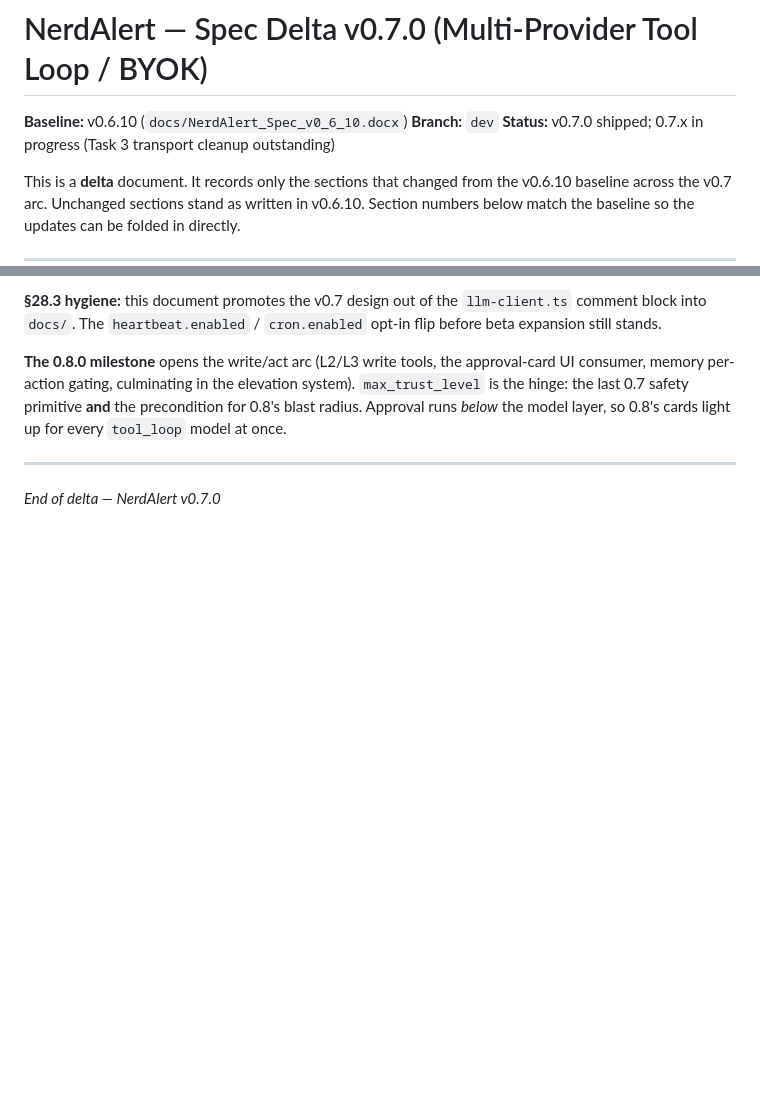
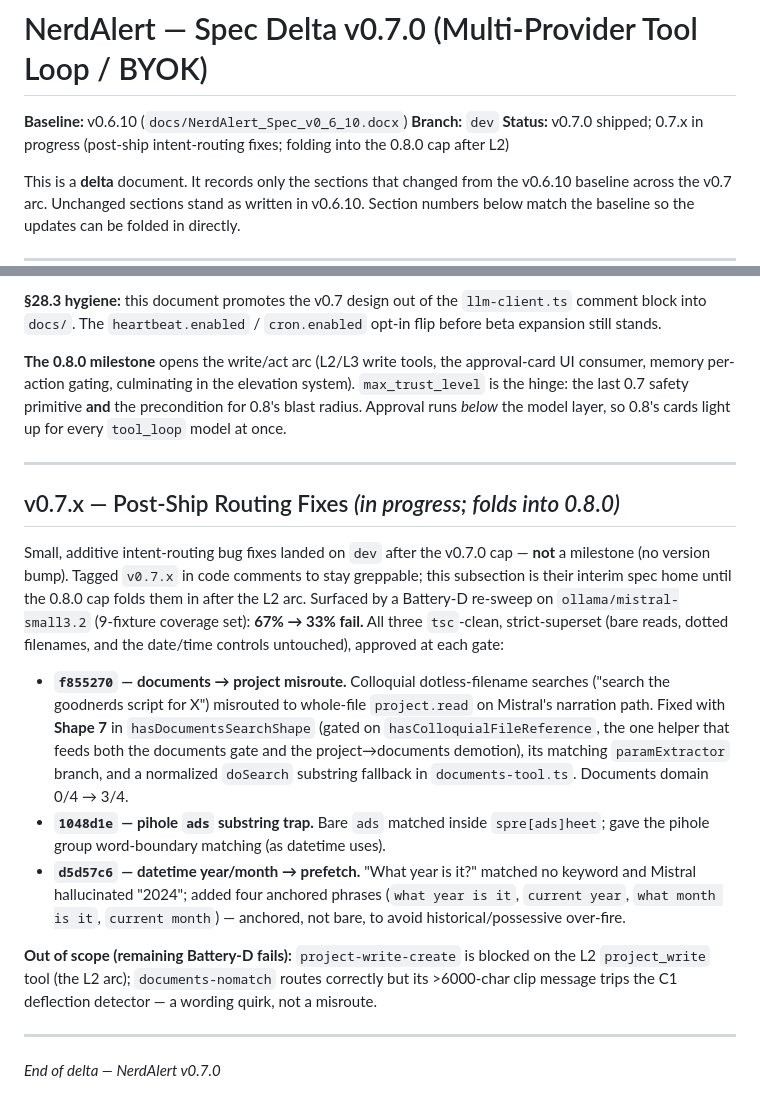
Before and after one commit to dumaki/NerdAlertAI, a Markdown page: docs/NerdAlert_Spec_v0_7_0.md, 2 parts joined by grey strips. Drawn GitHub-style; blank space fills up the shorter version.

Commit message:
docs(spec): record v0.7.x post-ship routing fixes in v0.7.0 delta
Append a "v0.7.x — Post-Ship Routing Fixes" subsection capturing the three
intent-routing fixes shipped after the v0.7.0 cap — f855270 (documents→project
misroute), 1048d1e (pihole ads substring trap), d5d57c6 (datetime year/month
prefetch) — plus the Battery-D 67%→33% result and the out-of-scope carry-forwards.
Update the Status line: Task 3 already shipped, so "0.7.x in progress" now reflects
these post-ship fixes, folding into the 0.8.0 cap after L2.

```diff
--- a/docs/NerdAlert_Spec_v0_7_0.md
+++ b/docs/NerdAlert_Spec_v0_7_0.md
@@ -2,7 +2,7 @@
 
 **Baseline:** v0.6.10 (`docs/NerdAlert_Spec_v0_6_10.docx`)
 **Branch:** `dev`
-**Status:** v0.7.0 shipped; 0.7.x in progress (Task 3 transport cleanup outstanding)
+**Status:** v0.7.0 shipped; 0.7.x in progress (post-ship intent-routing fixes; folding into the 0.8.0 cap after L2)
 
 This is a **delta** document. It records only the sections that changed from the
 v0.6.10 baseline across the v0.7 arc. Unchanged sections stand as written in
@@ -227,4 +227,35 @@ cards light up for every `tool_loop` model at once.
 
 ---
 
+## v0.7.x — Post-Ship Routing Fixes *(in progress; folds into 0.8.0)*
+
+Small, additive intent-routing bug fixes landed on `dev` after the v0.7.0 cap —
+**not** a milestone (no version bump). Tagged `v0.7.x` in code comments to stay
+greppable; this subsection is their interim spec home until the 0.8.0 cap folds
+them in after the L2 arc. Surfaced by a Battery-D re-sweep on
+`ollama/mistral-small3.2` (9-fixture coverage set): **67% → 33% fail.** All three
+`tsc`-clean, strict-superset (bare reads, dotted filenames, and the date/time
+controls untouched), approved at each gate:
+
+- **`f855270` — documents → project misroute.** Colloquial dotless-filename
+  searches ("search the goodnerds script for X") misrouted to whole-file
+  `project.read` on Mistral's narration path. Fixed with **Shape 7** in
+  `hasDocumentsSearchShape` (gated on `hasColloquialFileReference`, the one helper
+  that feeds both the documents gate and the project→documents demotion), its
+  matching `paramExtractor` branch, and a normalized `doSearch` substring fallback
+  in `documents-tool.ts`. Documents domain 0/4 → 3/4.
+- **`1048d1e` — pihole `ads` substring trap.** Bare `ads` matched inside
+  `spre[ads]heet`; gave the pihole group word-boundary matching (as datetime uses).
+- **`d5d57c6` — datetime year/month → prefetch.** "What year is it?" matched no
+  keyword and Mistral hallucinated "2024"; added four anchored phrases
+  (`what year is it`, `current year`, `what month is it`, `current month`) —
+  anchored, not bare, to avoid historical/possessive over-fire.
+
+**Out of scope (remaining Battery-D fails):** `project-write-create` is blocked on
+the L2 `project_write` tool (the L2 arc); `documents-nomatch` routes correctly but
+its >6000-char clip message trips the C1 deflection detector — a wording quirk, not
+a misroute.
+
+---
+
 *End of delta — NerdAlert v0.7.0*
```
